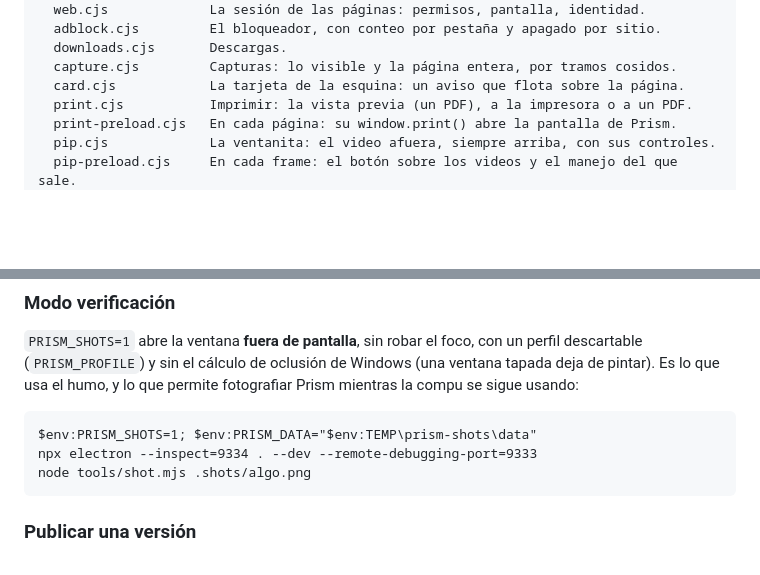
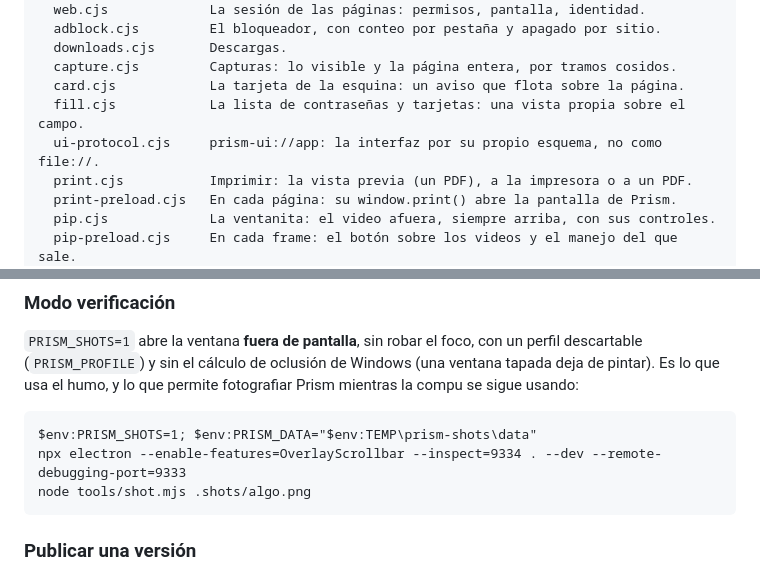
Before and after one commit to kiddshady/Prism, a Markdown page: README.md, 2 parts joined by grey strips. GitHub-like rendering; blank space fills up the shorter version.

````diff
--- a/README.md
+++ b/README.md
@@ -209,6 +242,8 @@ src/
   downloads.cjs       Descargas.
   capture.cjs         Capturas: lo visible y la página entera, por tramos cosidos.
   card.cjs            La tarjeta de la esquina: un aviso que flota sobre la página.
+  fill.cjs            La lista de contraseñas y tarjetas: una vista propia sobre el campo.
+  ui-protocol.cjs     prism-ui://app: la interfaz por su propio esquema, no como file://.
   print.cjs           Imprimir: la vista previa (un PDF), a la impresora o a un PDF.
   print-preload.cjs   En cada página: su window.print() abre la pantalla de Prism.
   pip.cjs             La ventanita: el video afuera, siempre arriba, con sus controles.
@@ -257,7 +292,7 @@ permite fotografiar Prism mientras la compu se sigue usando:
 
 ```
 $env:PRISM_SHOTS=1; $env:PRISM_DATA="$env:TEMP\prism-shots\data"
-npx electron --inspect=9334 . --dev --remote-debugging-port=9333
+npx electron --enable-features=OverlayScrollbar --inspect=9334 . --dev --remote-debugging-port=9333
 node tools/shot.mjs .shots/algo.png
 ```
 
````
Also changed, not shown: other parts of README.md (+38 -5 lines).
